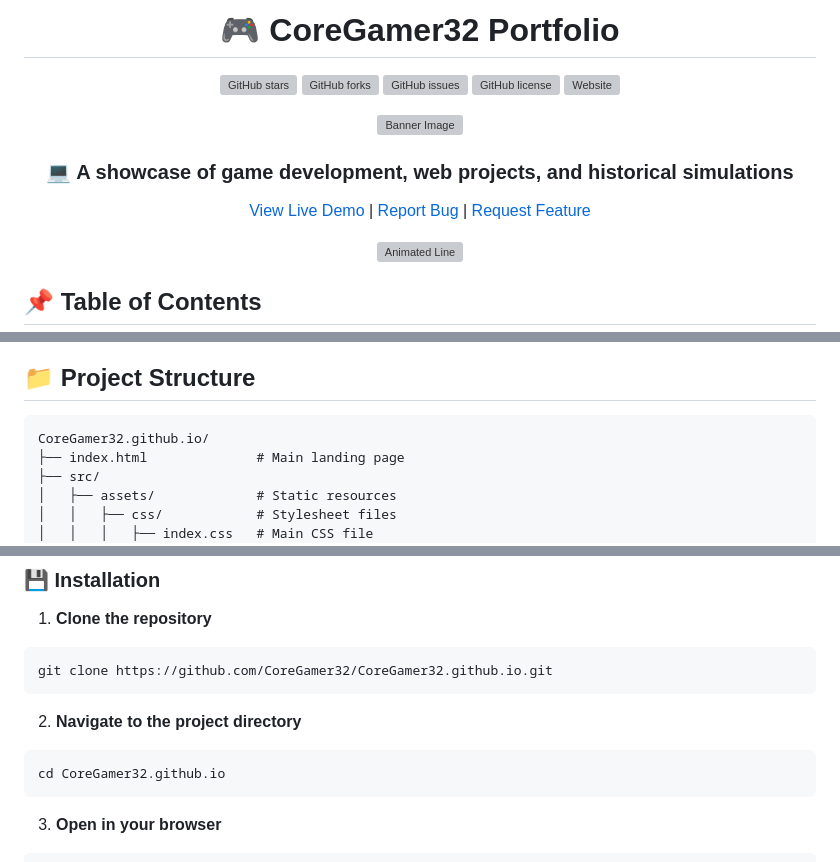
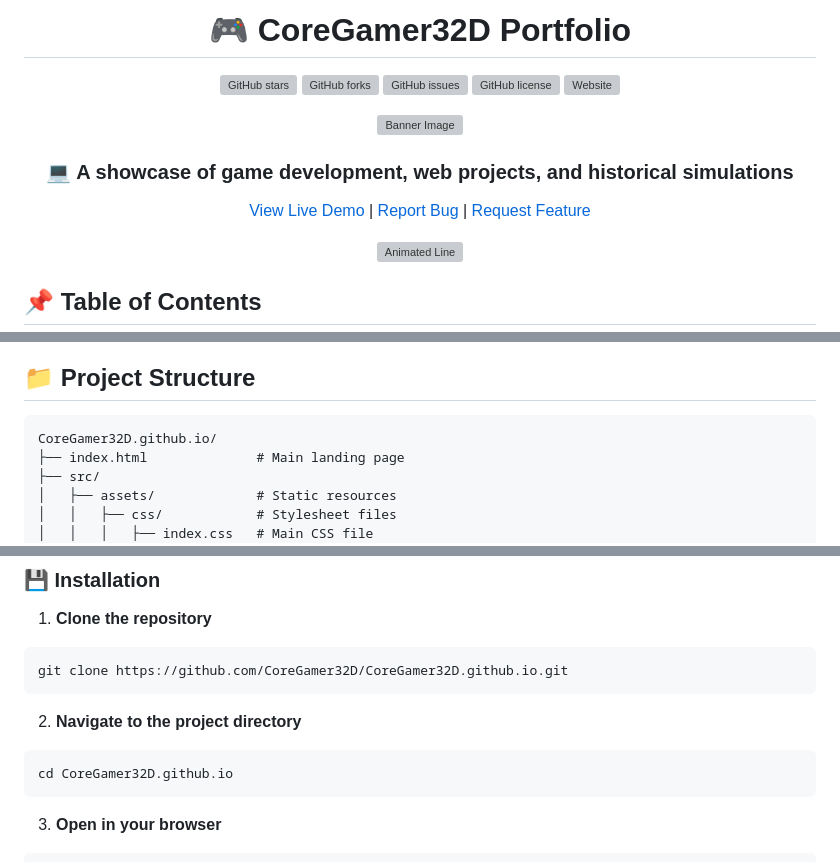
Before and after one commit to CoreGamer32D/coregamer32d.github.io, a Markdown page: README.md, 3 parts joined by grey strips. GitHub-like rendering; grey boxes are pictures that could not be loaded.

````diff
--- a/README.md
+++ b/README.md
@@ -1,4 +1,4 @@
 <div align="center">
 
-# 🎮 CoreGamer32 Portfolio
+# 🎮 CoreGamer32D Portfolio
 
@@ -198,7 +154,7 @@ gantt
 ## 📁 Project Structure
 
 ```
-CoreGamer32.github.io/
+CoreGamer32D.github.io/
 ├── index.html              # Main landing page
 ├── src/
 │   ├── assets/             # Static resources
@@ -246,13 +202,13 @@ CoreGamer32.github.io/
 1. **Clone the repository**
 
 ```bash
-git clone https://github.com/CoreGamer32/CoreGamer32.github.io.git
+git clone https://github.com/CoreGamer32D/CoreGamer32D.github.io.git
 ```
 
 2. **Navigate to the project directory**
 
 ```bash
-cd CoreGamer32.github.io
+cd CoreGamer32D.github.io
 ```
 
 3. **Open in your browser**
````
Also changed, not shown: other parts of README.md (+11 -55 lines).
